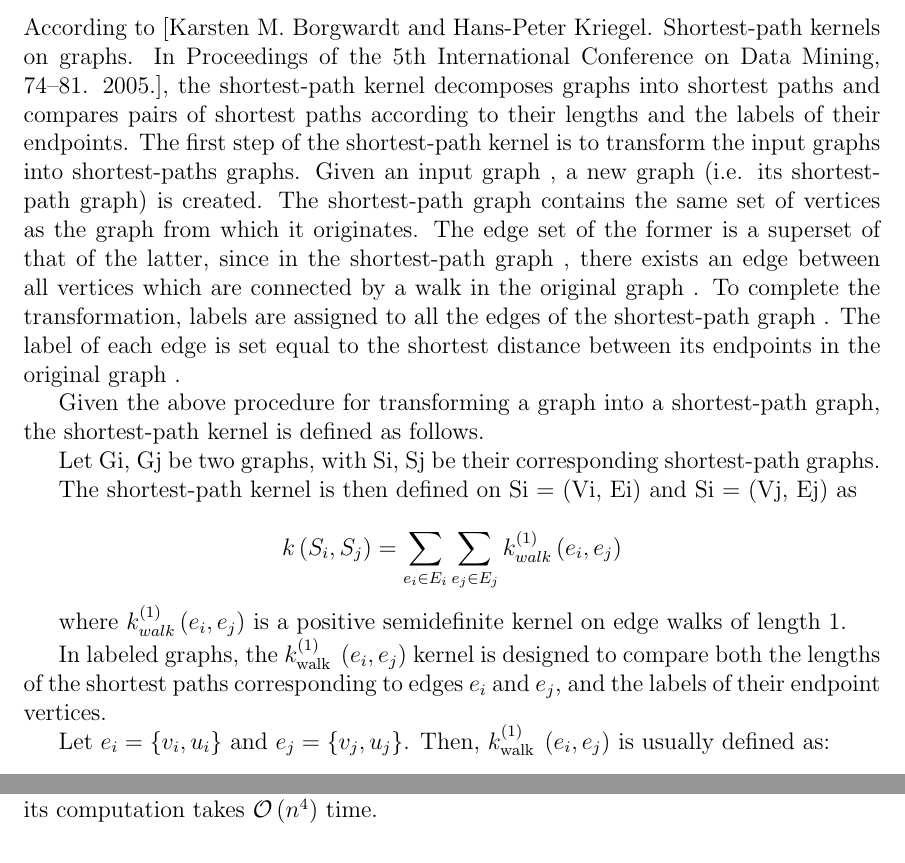
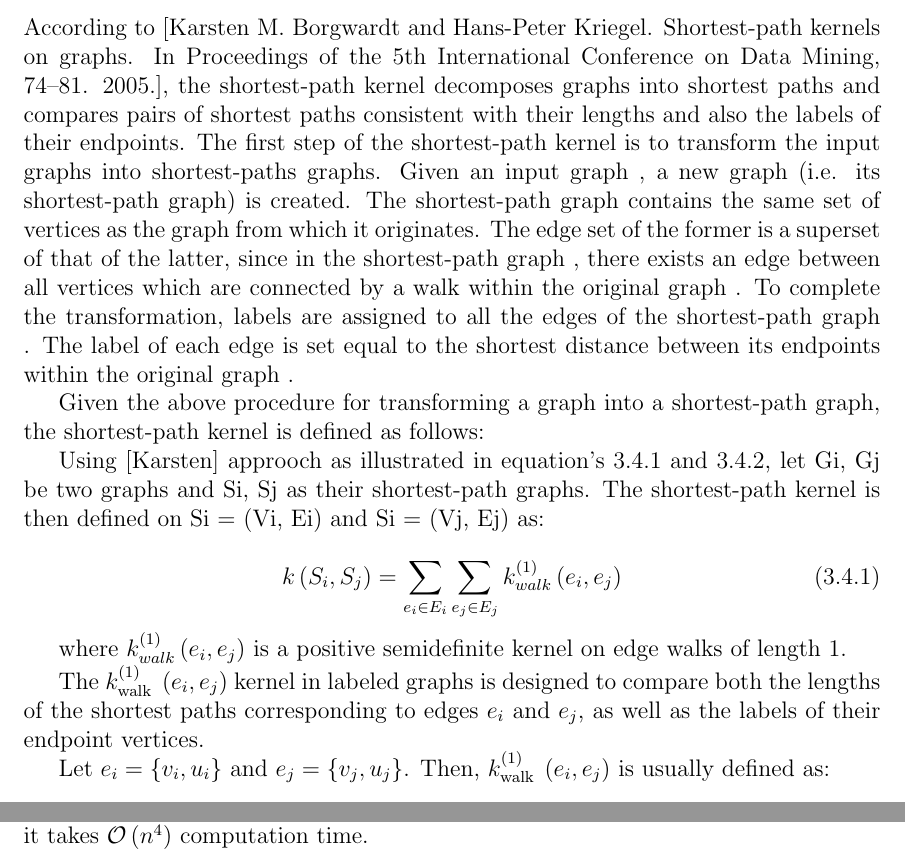
Before and after one commit to ogunreku/Praise-Ogunreku-Master-Thesis, a LaTeX thesis (main.tex, which reads Contents/Methodology.tex): two parts of page 38 of 50, joined at a grey line, cut so that both start at the same text. Compiled offline with pdfLaTeX.

Commit message:
Updated Shortest Path Kernel

```diff
--- a/Contents/Methodology.tex
+++ b/Contents/Methodology.tex
@@ -112,25 +112,23 @@ based on the two criteria mentioned above. Each of these 10 metrics is briefly d
 
 \subsection{Shortest Path Kernel}
 
-According to [Karsten M. Borgwardt and Hans-Peter Kriegel. Shortest-path kernels on graphs. In Proceedings of the 5th International Conference on Data Mining, 74–81. 2005.], the shortest-path kernel decomposes graphs into shortest paths and compares pairs of shortest paths according to their lengths and the labels of their endpoints. The first step of the shortest-path kernel is to transform the input graphs into shortest-paths graphs. Given an input graph , a new graph  (i.e. its shortest-path graph) is created. The shortest-path graph  contains the same set of vertices as the graph from which it originates. The edge set of the former is a superset of that of the latter, since in the shortest-path graph , there exists an edge between all vertices which are connected by a walk in the original graph . To complete the transformation, labels are assigned to all the edges of the shortest-path graph . The label of each edge is set equal to the shortest distance between its endpoints in the original graph .
+According to [Karsten M. Borgwardt and Hans-Peter Kriegel. Shortest-path kernels on graphs. In Proceedings of the 5th International Conference on Data Mining, 74–81. 2005.], the shortest-path kernel decomposes graphs into shortest paths and compares pairs of shortest paths consistent with their lengths and also the labels of their endpoints. The first step of the shortest-path kernel is to transform the input graphs into shortest-paths graphs. Given an input graph , a new graph  (i.e. its shortest-path graph) is created. The shortest-path graph  contains the same set of vertices as the graph from which it originates. The edge set of the former is a superset of that of the latter, since in the shortest-path graph , there exists an edge between all vertices which are connected by a walk within the original graph . To complete the transformation, labels are assigned to all the edges of the shortest-path graph . The label of each edge is set equal to the shortest distance between its endpoints within the original graph .
 
-Given the above procedure for transforming a graph into a shortest-path graph, the shortest-path kernel is defined as follows.
+Given the above procedure for transforming a graph into a shortest-path graph, the shortest-path kernel is defined as follows:
 
-Let Gi, Gj be two graphs, with Si, Sj be their corresponding shortest-path graphs.
+Using [Karsten] approoch as illustrated in equation's 3.4.1 and 3.4.2, let Gi, Gj be two graphs and Si, Sj as their shortest-path graphs. The shortest-path kernel is then defined on Si  = (Vi, Ei) and Si = (Vj, Ej) as:
 
-The shortest-path kernel is then defined on Si  = (Vi, Ei) and Si = (Vj, Ej) as
-
-$$
+\begin{equation}
 k\left(S_{i}, S_{j}\right)=\sum_{e_{i} \in E_{i}} \sum_{e_{j} \in E_{j}} k_{w a l k}^{(1)}\left(e_{i}, e_{j}\right)
-$$
+\end{equation}
 
 where $k_{w a l k}^{(1)}\left(e_{i}, e_{j}\right)$ is a positive semidefinite kernel on edge walks of length $1 .$
 
-In labeled graphs, the $k_{\text {walk }}^{(1)}\left(e_{i}, e_{j}\right)$ kernel is designed to compare both the lengths of the shortest paths corresponding to edges $e_{i}$ and $e_{j}$, and the labels of their endpoint vertices.
+The $k_{\text {walk }}^{(1)}\left(e_{i}, e_{j}\right)$ kernel in labeled graphs is designed to compare both the lengths of the shortest paths corresponding to edges $e_{i}$ and $e_{j}$, as well as the labels of their endpoint vertices.
 
 Let $e_{i}=\left\{v_{i}, u_{i}\right\}$ and $e_{j}=\left\{v_{j}, u_{j}\right\}$. Then, $k_{\text {walk }}^{(1)}\left(e_{i}, e_{j}\right)$ is usually defined as:
 
-$$
+\begin{equation}
 \begin{aligned}
 k_{\text {walk }}^{(1)}\left(e_{i}, e_{j}\right) &=k_{v}\left(\ell\left(v_{i}\right), \ell\left(v_{j}\right)\right) k_{e}\left(\ell\left(e_{i}\right), \ell\left(e_{j}\right)\right) k_{v}\left(\ell\left(u_{i}\right), \ell\left(u_{j}\right)\right) \\
 &+k_{v}\left(\ell\left(v_{i}\right), \ell\left(u_{j}\right)\right) k_{e}\left(\ell\left(e_{i}\right), \ell\left(e_{j}\right)\right) k_{v}\left(\ell\left(u_{i}\right), \ell\left(v_{j}\right)\right)
@@ -141,5 +139,5 @@ where $k_{v}$ is a kernel comparing vertex labels, and $k_{e}$ a kernel comparin
 
-In terms of runtime complexity, the shortest-path kernel is very expensive since its computation takes $\mathcal{O}\left(n^{4}\right)$ time.
+In terms of runtime complexity, the shortest-path kernel is very expensive because it takes $\mathcal{O}\left(n^{4}\right)$ computation time.
 
 \subsection{Random Walk Kernel}
 The most well-studied family of graph kernels is probably the random walk kernels which quantify the similarity between a pair of graphs based on the number of common walks in the two graphs [KTI03], [GartnerFW03], [MaheUA+04], [BOSchonauer+05], [VSKB10], [SB15].
```
Also changed, not shown: Contents/Methodology.tex (4 more changed lines).
